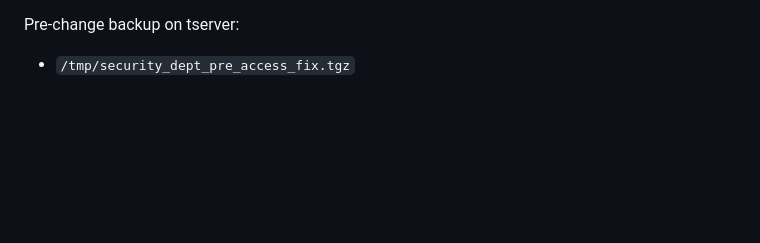
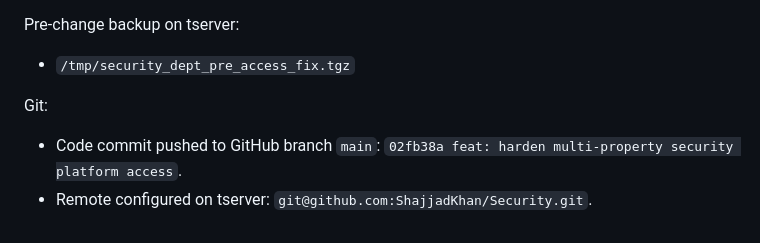
Before and after one commit to ShajjadKhan/Security, a Markdown page: SECURITY_PLATFORM_WORKLOG.md, the part around the change. Drawn GitHub-style; blank space fills up the shorter version.

Commit message:
docs: record access hardening deployment

```diff
--- a/SECURITY_PLATFORM_WORKLOG.md
+++ b/SECURITY_PLATFORM_WORKLOG.md
@@ -67,3 +67,7 @@ Validation after changes:
 
 Pre-change backup on tserver:
 - `/tmp/security_dept_pre_access_fix.tgz`
+
+Git:
+- Code commit pushed to GitHub branch `main`: `02fb38a feat: harden multi-property security platform access`.
+- Remote configured on tserver: `git@github.com:ShajjadKhan/Security.git`.
```
